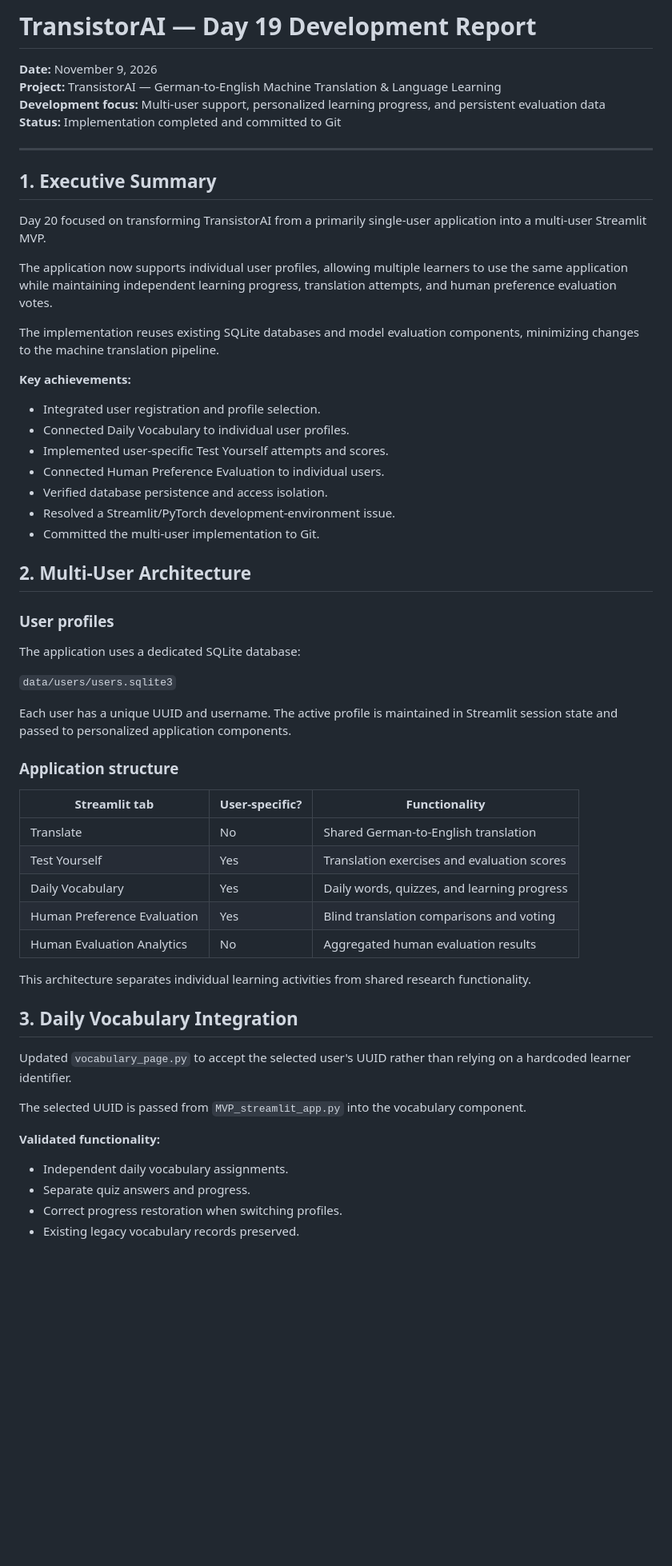
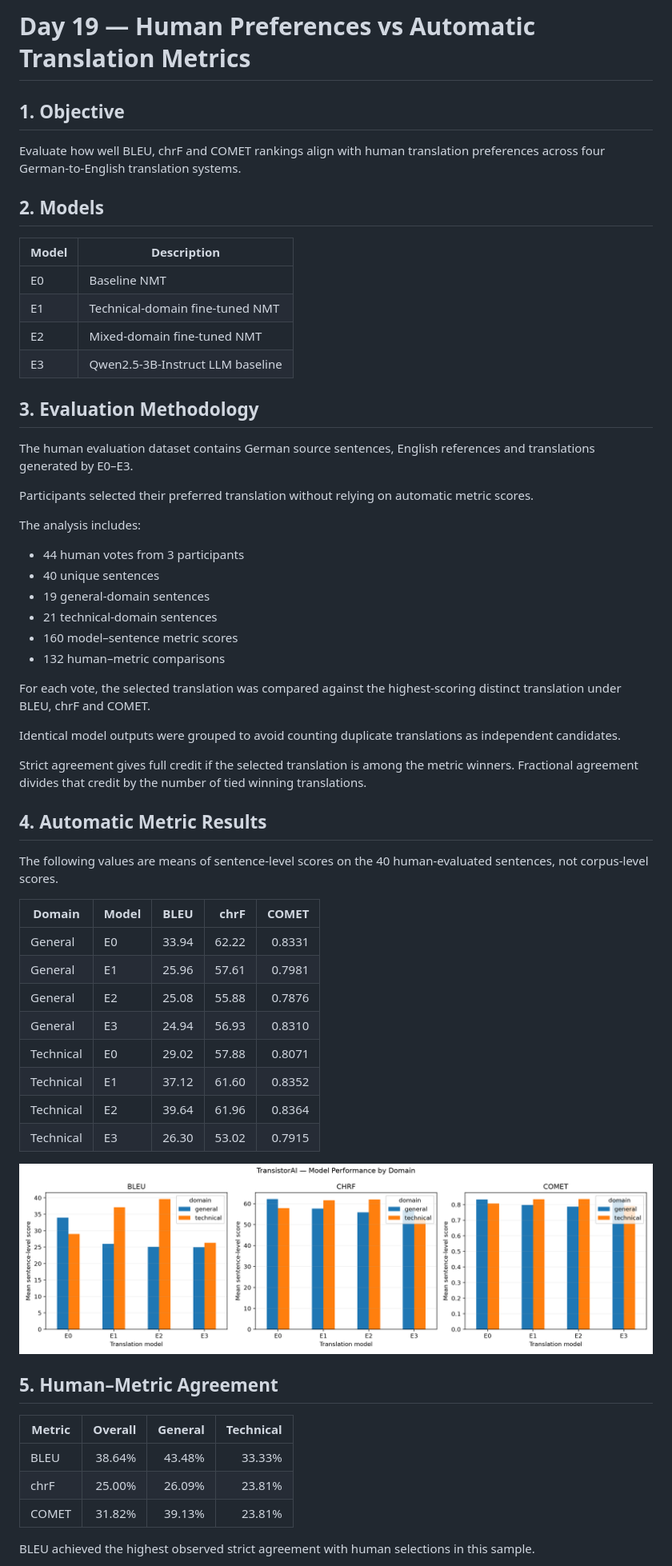
Before and after one commit to Julien-Dufresne/TransistorAI, a Markdown page: docs/day19_report.md, the part around one of its changes. Shown at 80% size. Rendered like a GitHub page; pictures changed too: results/day19_human_metrics/figures/model_performance.png (added); blank space fills up the shorter version.

Commit message:
docs: complete Day 19 human vs automatic metric evaluation

```diff
--- a/docs/day19_report.md
+++ b/docs/day19_report.md
@@ -1,60 +1,63 @@
-# TransistorAI — Day 19 Development Report
+# Day 19 — Human Preferences vs Automatic Translation Metrics
 
-**Date:** November 9, 2026
-**Project:** TransistorAI — German-to-English Machine Translation & Language Learning
-**Development focus:** Multi-user support, personalized learning progress, and persistent evaluation data
-**Status:** Implementation completed and committed to Git
+## 1. Objective
 
----
+Evaluate how well BLEU, chrF and COMET rankings align with human translation preferences across four German-to-English translation systems.
 
-## 1. Executive Summary
+## 2. Models
 
-Day 20 focused on transforming TransistorAI from a primarily single-user application into a multi-user Streamlit MVP.
+| Model | Description |
+|---|---|
+| E0 | Baseline NMT |
+| E1 | Technical-domain fine-tuned NMT |
+| E2 | Mixed-domain fine-tuned NMT |
+| E3 | Qwen2.5-3B-Instruct LLM baseline |
 
-The application now supports individual user profiles, allowing multiple learners to use the same application while maintaining independent learning progress, translation attempts, and human preference evaluation votes.
+## 3. Evaluation Methodology
 
-The implementation reuses existing SQLite databases and model evaluation components, minimizing changes to the machine translation pipeline.
+The human evaluation dataset contains German source sentences, English references and translations generated by E0–E3.
 
-**Key achievements:**
-- Integrated user registration and profile selection.
-- Connected Daily Vocabulary to individual user profiles.
-- Implemented user-specific Test Yourself attempts and scores.
-- Connected Human Preference Evaluation to individual users.
-- Verified database persistence and access isolation.
-- Resolved a Streamlit/PyTorch development-environment issue.
-- Committed the multi-user implementation to Git.
+Participants selected their preferred translation without relying on automatic metric scores.
 
-## 2. Multi-User Architecture
+The analysis includes:
 
-### User profiles
+- 44 human votes from 3 participants
+- 40 unique sentences
+- 19 general-domain sentences
+- 21 technical-domain sentences
+- 160 model–sentence metric scores
+- 132 human–metric comparisons
 
-The application uses a dedicated SQLite database:
+For each vote, the selected translation was compared against the highest-scoring distinct translation under BLEU, chrF and COMET.
 
-`data/users/users.sqlite3`
+Identical model outputs were grouped to avoid counting duplicate translations as independent candidates.
 
-Each user has a unique UUID and username. The active profile is maintained in Streamlit session state and passed to personalized application components.
+Strict agreement gives full credit if the selected translation is among the metric winners. Fractional agreement divides that credit by the number of tied winning translations.
 
-### Application structure
+## 4. Automatic Metric Results
 
-| Streamlit tab | User-specific? | Functionality |
-|---|---|---|
-| Translate | No | Shared German-to-English translation |
-| Test Yourself | Yes | Translation exercises and evaluation scores |
-| Daily Vocabulary | Yes | Daily words, quizzes, and learning progress |
-| Human Preference Evaluation | Yes | Blind translation comparisons and voting |
-| Human Evaluation Analytics | No | Aggregated human evaluation results |
+The following values are means of sentence-level scores on the 40 human-evaluated sentences, not corpus-level scores.
 
-This architecture separates individual learning activities from shared research functionality.
+| Domain | Model | BLEU | chrF | COMET |
+|---|---|---:|---:|---:|
+| General | E0 | 33.94 | 62.22 | 0.8331 |
+| General | E1 | 25.96 | 57.61 | 0.7981 |
+| General | E2 | 25.08 | 55.88 | 0.7876 |
+| General | E3 | 24.94 | 56.93 | 0.8310 |
+| Technical | E0 | 29.02 | 57.88 | 0.8071 |
+| Technical | E1 | 37.12 | 61.60 | 0.8352 |
+| Technical | E2 | 39.64 | 61.96 | 0.8364 |
+| Technical | E3 | 26.30 | 53.02 | 0.7915 |
 
-## 3. Daily Vocabulary Integration
+![Model performance](../results/day19_human_metrics/figures/model_performance.png)
 
-Updated `vocabulary_page.py` to accept the selected user's UUID rather than relying on a hardcoded learner identifier.
+## 5. Human–Metric Agreement
 
-The selected UUID is passed from `MVP_streamlit_app.py` into the vocabulary component.
+| Metric | Overall | General | Technical |
+|---|---:|---:|---:|
+| BLEU | 38.64% | 43.48% | 33.33% |
+| chrF | 25.00% | 26.09% | 23.81% |
+| COMET | 31.82% | 39.13% | 23.81% |
 
-**Validated functionality:**
-- Independent daily vocabulary assignments.
-- Separate quiz answers and progress.
-- Correct progress restoration when switching profiles.
-- Existing legacy vocabulary records preserved.
+BLEU achieved the highest observed strict agreement with human selections in this sample.
 
```
Also changed, not shown: other parts of docs/day19_report.md (+66 -106 lines), results/day19_human_metrics/figures/agreement_patterns.png (added), results/day19_human_metrics/figures/human_metric_agreement.png (added), 4 other files.
